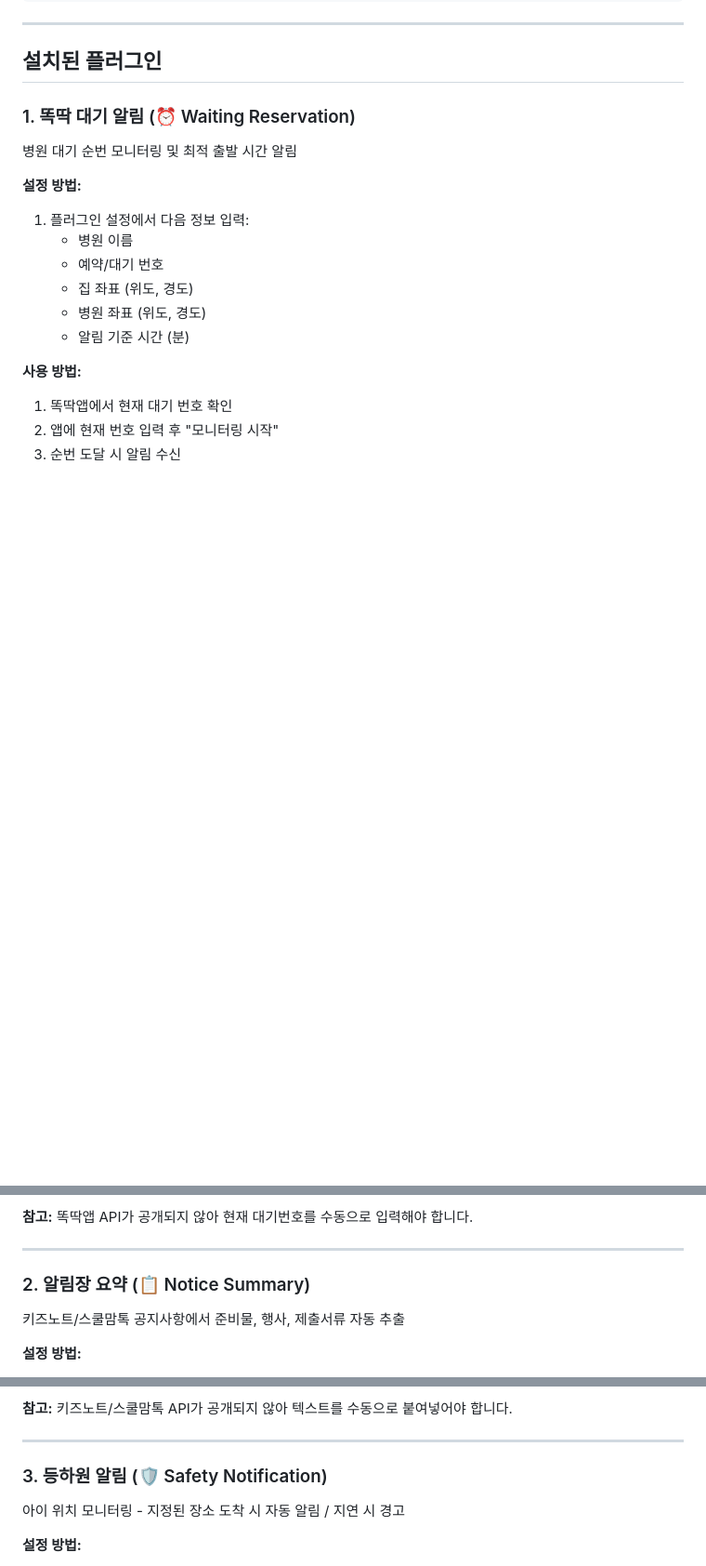
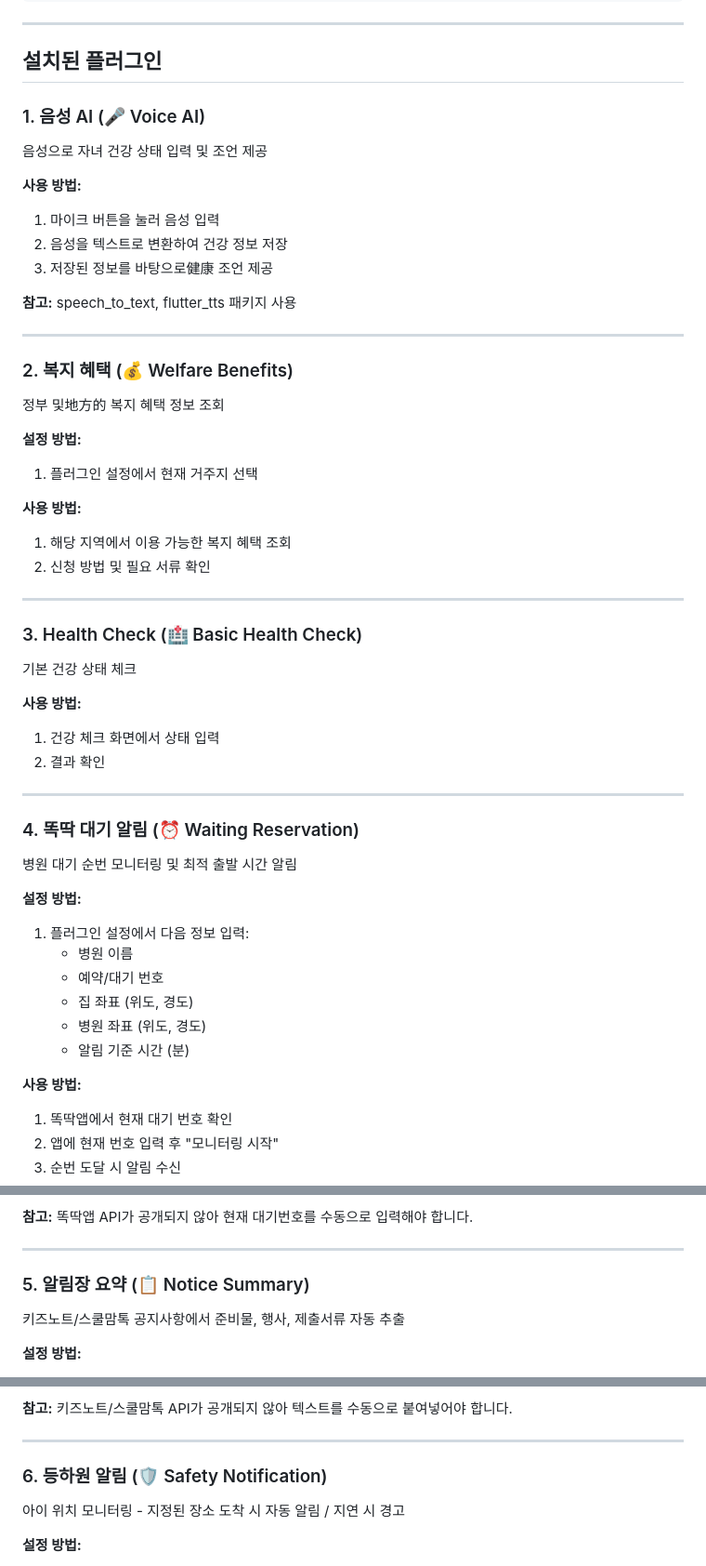
Before and after one commit to junsun0708/ai-care, a Markdown page: README.md, 3 parts joined by grey strips. Shown at 93% size. Drawn GitHub-style; blank space fills up the shorter version.

Commit message:
README.md 플러그인 목록 전체 업데이트
- 기존 3개에서 6개로 증가
- 음성 AI, 복지 혜택, Health Check 추가
- 똑딱 대기, 알림장 요약, 등하원 알림 번호 수정

```diff
--- a/README.md
+++ b/README.md
@@ -51,7 +51,43 @@ class MyPlugin implements AppPlugin {
 
 ## 설치된 플러그인
 
-### 1. 똑딱 대기 알림 (⏰ Waiting Reservation)
+### 1. 음성 AI (🎤 Voice AI)
+
+음성으로 자녀 건강 상태 입력 및 조언 제공
+
+**사용 방법:**
+1. 마이크 버튼을 눌러 음성 입력
+2. 음성을 텍스트로 변환하여 건강 정보 저장
+3. 저장된 정보를 바탕으로健康 조언 제공
+
+**참고:** speech_to_text, flutter_tts 패키지 사용
+
+---
+
+### 2. 복지 혜택 (💰 Welfare Benefits)
+
+정부 및地方的 복지 혜택 정보 조회
+
+**설정 방법:**
+1. 플러그인 설정에서 현재 거주지 선택
+
+**사용 방법:**
+1. 해당 지역에서 이용 가능한 복지 혜택 조회
+2. 신청 방법 및 필요 서류 확인
+
+---
+
+### 3. Health Check (🏥 Basic Health Check)
+
+기본 건강 상태 체크
+
+**사용 방법:**
+1. 건강 체크 화면에서 상태 입력
+2. 결과 확인
+
+---
+
+### 4. 똑딱 대기 알림 (⏰ Waiting Reservation)
 
 병원 대기 순번 모니터링 및 최적 출발 시간 알림
 
@@ -72,7 +108,7 @@ class MyPlugin implements AppPlugin {
 
 ---
 
-### 2. 알림장 요약 (📋 Notice Summary)
+### 5. 알림장 요약 (📋 Notice Summary)
 
 키즈노트/스쿨맘톡 공지사항에서 준비물, 행사, 제출서류 자동 추출
 
@@ -93,7 +129,7 @@ class MyPlugin implements AppPlugin {
 
 ---
 
-### 3. 등하원 알림 (🛡️ Safety Notification)
+### 6. 등하원 알림 (🛡️ Safety Notification)
 
 아이 위치 모니터링 - 지정된 장소 도착 시 자동 알림 / 지연 시 경고
 
```
